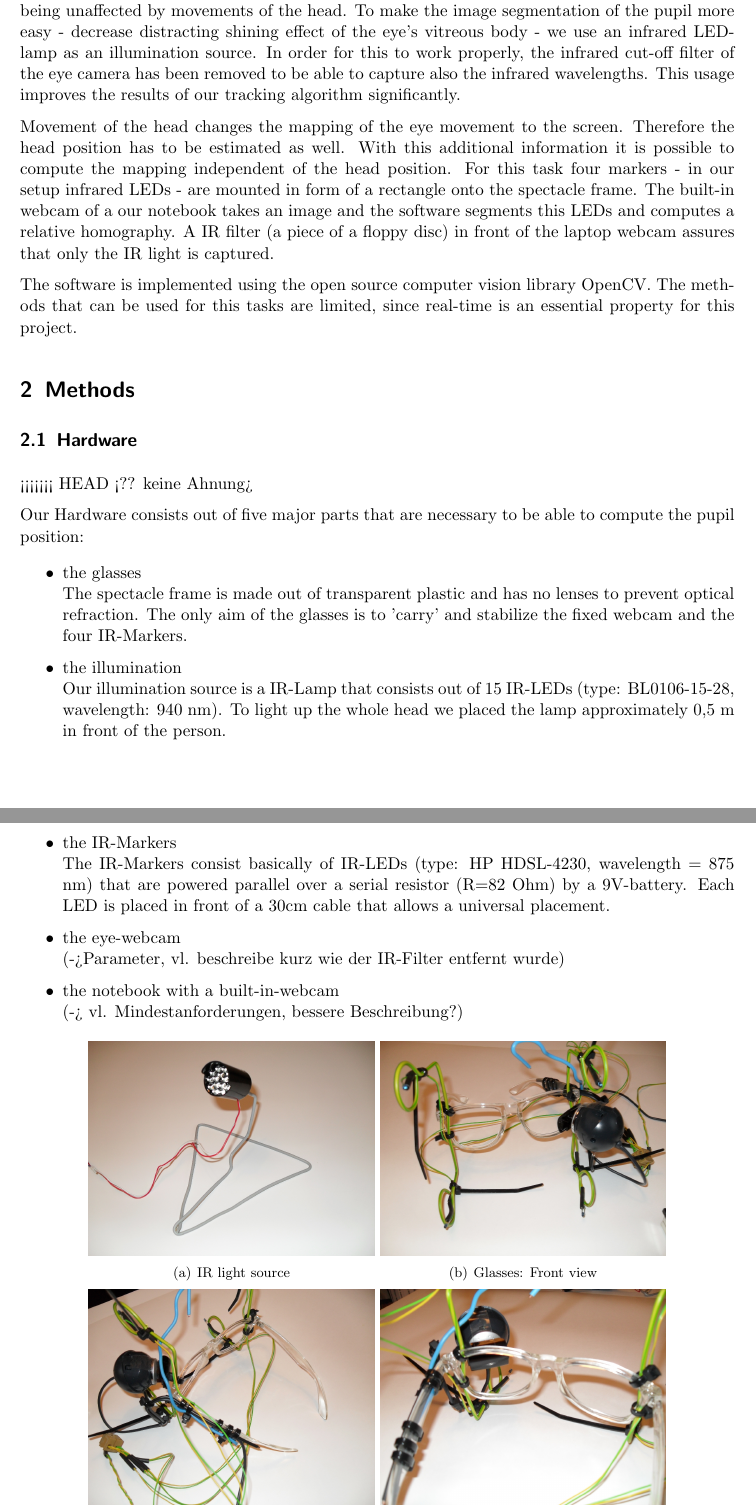
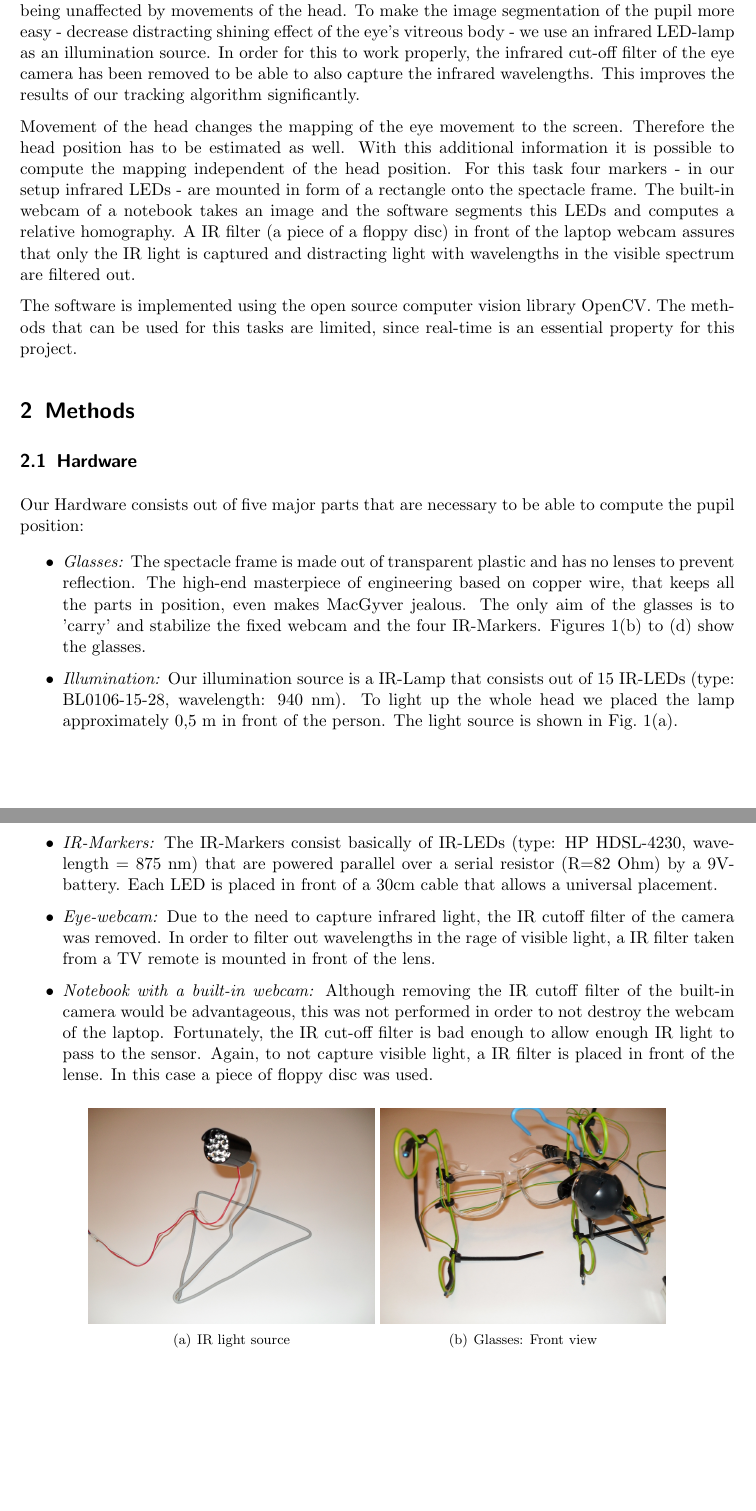
Before and after one commit to stefan-k/eyetracker, a LaTeX document (doc/main.tex, which reads doc/introduction.tex, doc/methods.tex): two parts of pages 2 and 3 of 6, joined at a grey line, cut so that both start at the same text, the shorter picture padded with empty space. Compiled offline with pdfLaTeX.

Commit message:
minor changes introduction, finished hardware

```diff
--- a/doc/introduction.tex
+++ b/doc/introduction.tex
@@ -6,10 +6,10 @@ To be able to calculate, record and print the pupil position we designed and bui
 The five major parts are the glasses, the illumination, the IR-Markers, the eye-webcam and a notebook with a built-in webcam.
 
 The camera tracking the eye movement is mounted on a spectacle frame facing one eye, therefore being unaffected by movements of the head.
-To make the image segmentation of the pupil more easy - decrease distracting shining effect of the eye's vitreous body - we use an infrared LED-lamp as an illumination source. In order for this to work properly, the infrared cut-off filter of the eye camera has been removed to be able to capture also the infrared wavelengths. This usage improves the results of our tracking algorithm significantly.
+To make the image segmentation of the pupil more easy - decrease distracting shining effect of the eye's vitreous body - we use an infrared LED-lamp as an illumination source. In order for this to work properly, the infrared cut-off filter of the eye camera has been removed to be able to also capture the infrared wavelengths. This improves the results of our tracking algorithm significantly.
 
 Movement of the head changes the mapping of the eye movement to the screen. Therefore the head position has to be estimated as well.
 With this additional information it is possible to compute the mapping independent of the head position.
-For this task four markers - in our setup infrared LEDs - are mounted in form of a rectangle onto the spectacle frame. The built-in webcam of a our notebook takes an image and the software segments this LEDs and computes a relative homography. A IR filter (a piece of a floppy disc) in front of the laptop webcam assures that only the IR light is captured.
+For this task four markers - in our setup infrared LEDs - are mounted in form of a rectangle onto the spectacle frame. The built-in webcam of a notebook takes an image and the software segments this LEDs and computes a relative homography. A IR filter (a piece of a floppy disc) in front of the laptop webcam assures that only the IR light is captured and distracting light with wavelengths in the visible spectrum are filtered out.
 
 The software is implemented using the open source computer vision library OpenCV. The methods that can be used for this tasks are limited, since real-time is an essential property for this project.
--- a/doc/methods.tex
+++ b/doc/methods.tex
@@ -1,25 +1,29 @@
 \section{Methods}\label{methods}
 
 \subsection{Hardware}
-<<<<<<< HEAD <?? keine Ahnung>
 
 Our Hardware consists out of five major parts that are necessary to be able to compute the pupil position:
 
 \begin{itemize}
-  \item the glasses\\
-  The spectacle frame is made out of transparent plastic and has no lenses to prevent optical refraction. The only aim of the glasses is to 'carry' and stabilize the fixed webcam and the four IR-Markers.
+  \item \textit{Glasses:}
+  The spectacle frame is made out of transparent plastic and has no lenses to prevent reflection.
+  The high-end masterpiece of engineering based on copper wire, that keeps all the parts in position, even makes MacGyver jealous.
+  The only aim of the glasses is to 'carry' and stabilize the fixed webcam and the four IR-Markers. Figures~\ref{fig:hardware}(b) to (d) show the glasses.
 
-  \item the illumination\\
-Our illumination source is a IR-Lamp that consists out of 15 IR-LEDs (type: BL0106-15-28, wavelength: 940 nm). To light up the whole head we placed the lamp approximately 0,5 m in front of the person.
+\item \textit{Illumination:}
+  Our illumination source is a IR-Lamp that consists out of 15 IR-LEDs (type: BL0106-15-28, wavelength: 940 nm). To light up the whole head we placed the lamp approximately 0,5 m in front of the person. The light source is shown in Fig.~\ref{fig:hardware}(a).
 
-  \item the IR-Markers\\
+  \item \textit{IR-Markers:}
 The IR-Markers consist basically of IR-LEDs (type: HP HDSL-4230, wavelength = 875 nm) that are powered parallel over a serial resistor (R=82 Ohm) by a 9V-battery. Each LED is placed in front of a 30cm cable that allows a universal placement.
 
-  \item the eye-webcam\\
-(->Parameter, vl. beschreibe kurz wie der IR-Filter entfernt wurde)
+  \item \textit{Eye-webcam:} Due to the need to capture infrared light, the IR cutoff filter of the camera was removed. In order to filter out wavelengths in the rage of visible light, a IR filter taken from a TV remote is mounted in front of the lens.
 
-  \item the notebook with a built-in-webcam\\
-(-> vl. Mindestanforderungen, bessere Beschreibung?)
+  \item \textit{Notebook with a built-in webcam:} Although removing the IR cutoff filter of the built-in camera would be advantageous, this was not performed in order to not destroy the webcam of the laptop.
+    Fortunately, the IR cut-off filter is bad enough to allow enough IR light to pass to the sensor.
+    Again, to not capture visible light, a IR filter is placed in front of the lense. In this case a piece of floppy disc was used.
+
+
+\end{itemize}
 
 \begin{figure}[H]
   \centering
```
